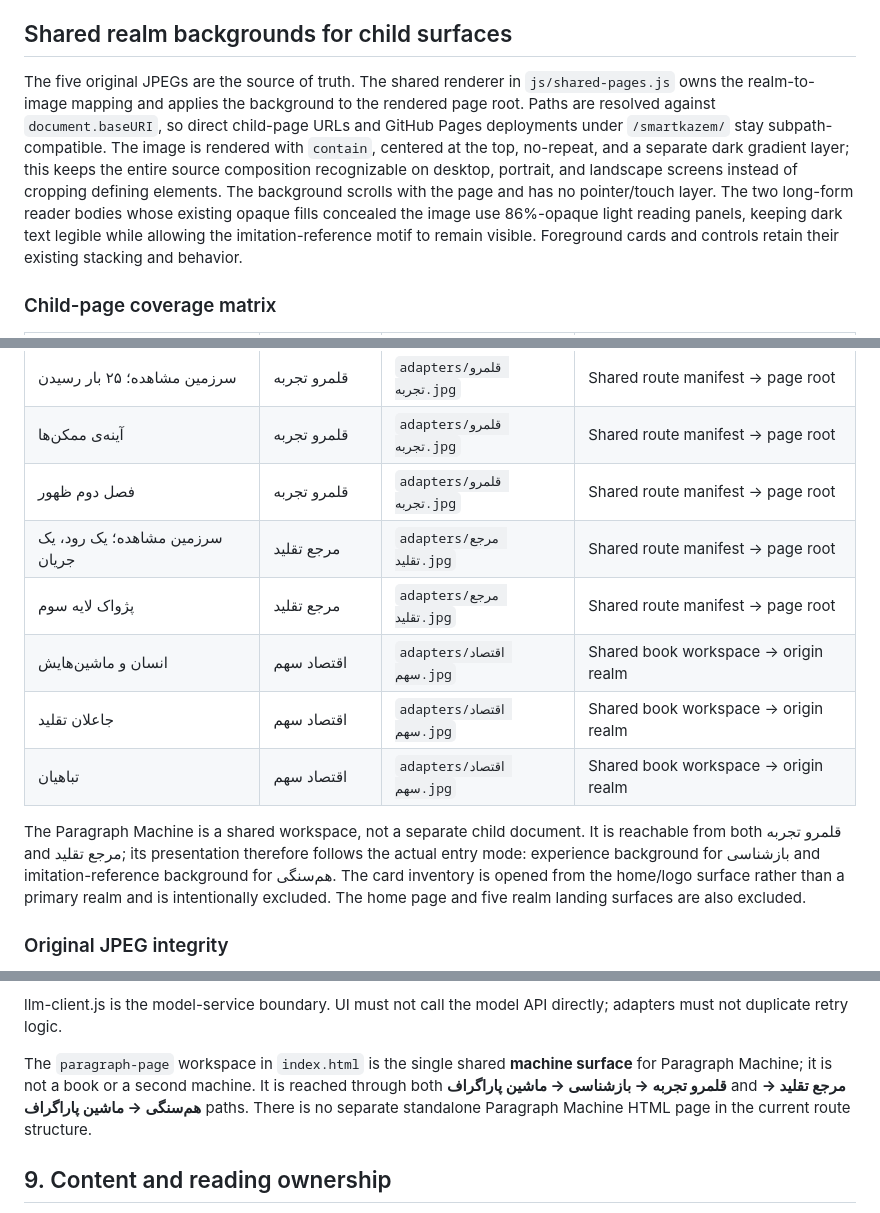
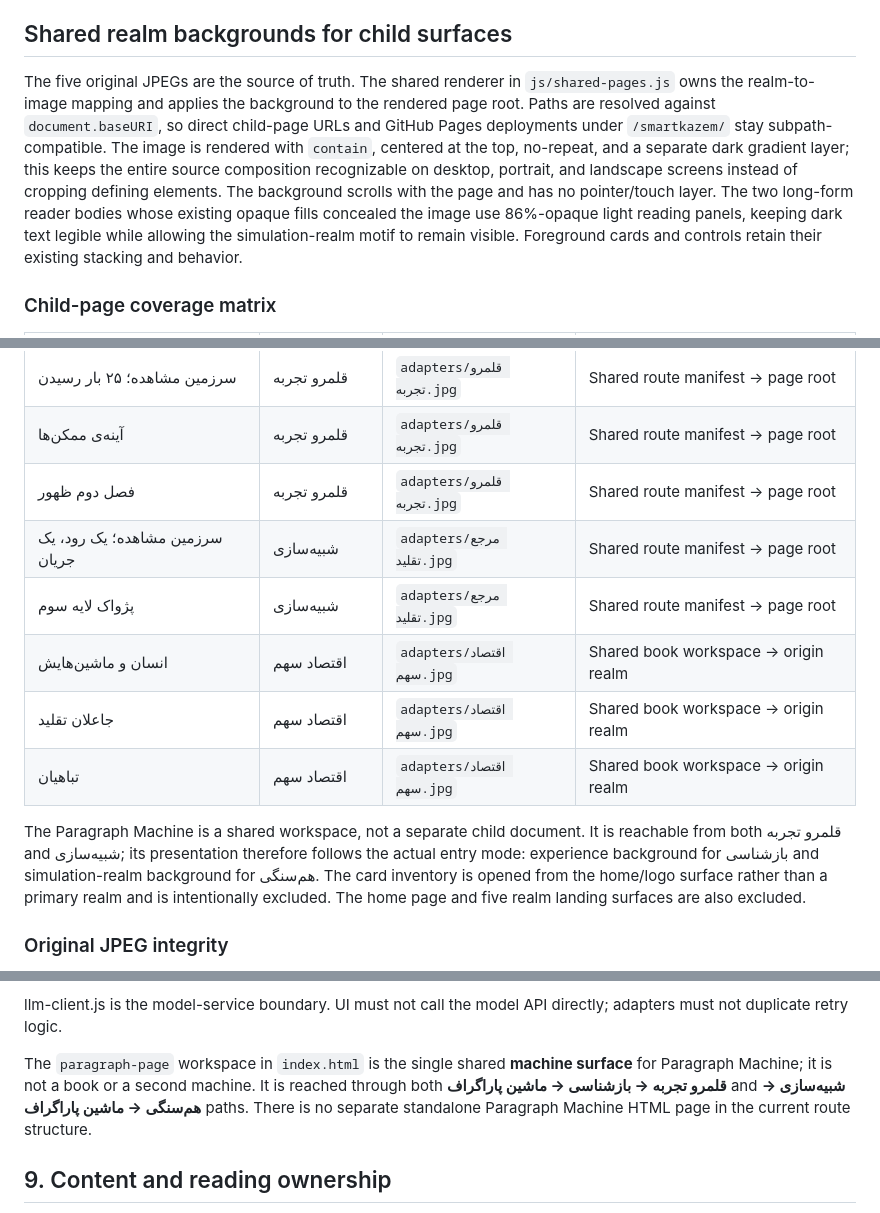
Before and after one commit to ModernOutlook/smartkazem, a Markdown page: README.md, 3 parts joined by grey strips. Drawn GitHub-style.

Commit message:
Align realm terminology and knowledge coverage documentation

```diff
--- a/README.md
+++ b/README.md
@@ -229,7 +228,7 @@ Order S/T/E/R/C is an invariant. Child-page order is likewise the order explicit
 
 ## Shared realm backgrounds for child surfaces
 
-The five original JPEGs are the source of truth. The shared renderer in `js/shared-pages.js` owns the realm-to-image mapping and applies the background to the rendered page root. Paths are resolved against `document.baseURI`, so direct child-page URLs and GitHub Pages deployments under `/smartkazem/` stay subpath-compatible. The image is rendered with `contain`, centered at the top, no-repeat, and a separate dark gradient layer; this keeps the entire source composition recognizable on desktop, portrait, and landscape screens instead of cropping defining elements. The background scrolls with the page and has no pointer/touch layer. The two long-form reader bodies whose existing opaque fills concealed the image use 86%-opaque light reading panels, keeping dark text legible while allowing the imitation-reference motif to remain visible. Foreground cards and controls retain their existing stacking and behavior.
+The five original JPEGs are the source of truth. The shared renderer in `js/shared-pages.js` owns the realm-to-image mapping and applies the background to the rendered page root. Paths are resolved against `document.baseURI`, so direct child-page URLs and GitHub Pages deployments under `/smartkazem/` stay subpath-compatible. The image is rendered with `contain`, centered at the top, no-repeat, and a separate dark gradient layer; this keeps the entire source composition recognizable on desktop, portrait, and landscape screens instead of cropping defining elements. The background scrolls with the page and has no pointer/touch layer. The two long-form reader bodies whose existing opaque fills concealed the image use 86%-opaque light reading panels, keeping dark text legible while allowing the simulation-realm motif to remain visible. Foreground cards and controls retain their existing stacking and behavior.
 
 ### Child-page coverage matrix
 
@@ -244,13 +243,13 @@ The five original JPEGs are the source of truth. The shared renderer in `js/shar
 | سرزمین مشاهده؛ ۲۵ بار رسیدن | قلمرو تجربه | `adapters/قلمرو تجربه.jpg` | Shared route manifest → page root |
 | آینه‌ی ممکن‌ها | قلمرو تجربه | `adapters/قلمرو تجربه.jpg` | Shared route manifest → page root |
 | فصل دوم ظهور | قلمرو تجربه | `adapters/قلمرو تجربه.jpg` | Shared route manifest → page root |
-| سرزمین مشاهده؛ یک رود، یک جریان | مرجع تقلید | `adapters/مرجع تقلید.jpg` | Shared route manifest → page root |
-| پژواک لایه سوم | مرجع تقلید | `adapters/مرجع تقلید.jpg` | Shared route manifest → page root |
+| سرزمین مشاهده؛ یک رود، یک جریان | شبیه‌سازی | `adapters/مرجع تقلید.jpg` | Shared route manifest → page root |
+| پژواک لایه سوم | شبیه‌سازی | `adapters/مرجع تقلید.jpg` | Shared route manifest → page root |
 | انسان و ماشین‌هایش | اقتصاد سهم | `adapters/اقتصاد سهم.jpg` | Shared book workspace → origin realm |
 | جاعلان تقلید | اقتصاد سهم | `adapters/اقتصاد سهم.jpg` | Shared book workspace → origin realm |
 | تباهیان | اقتصاد سهم | `adapters/اقتصاد سهم.jpg` | Shared book workspace → origin realm |
 
-The Paragraph Machine is a shared workspace, not a separate child document. It is reachable from both قلمرو تجربه and مرجع تقلید; its presentation therefore follows the actual entry mode: experience background for بازشناسی and imitation-reference background for هم‌سنگی. The card inventory is opened from the home/logo surface rather than a primary realm and is intentionally excluded. The home page and five realm landing surfaces are also excluded.
+The Paragraph Machine is a shared workspace, not a separate child document. It is reachable from both قلمرو تجربه and شبیه‌سازی; its presentation therefore follows the actual entry mode: experience background for بازشناسی and simulation-realm background for هم‌سنگی. The card inventory is opened from the home/logo surface rather than a primary realm and is intentionally excluded. The home page and five realm landing surfaces are also excluded.
 
 ### Original JPEG integrity
 
@@ -300,7 +299,7 @@ Translation bridge public operations: toPersian(), fromPersian(), fromPersianBat
 
 llm-client.js is the model-service boundary. UI must not call the model API directly; adapters must not duplicate retry logic.
 
-The `paragraph-page` workspace in `index.html` is the single shared **machine surface** for Paragraph Machine; it is not a book or a second machine. It is reached through both **قلمرو تجربه → بازشناسی → ماشین پاراگراف** and **مرجع تقلید → هم‌سنگی → ماشین پاراگراف** paths. There is no separate standalone Paragraph Machine HTML page in the current route structure.
+The `paragraph-page` workspace in `index.html` is the single shared **machine surface** for Paragraph Machine; it is not a book or a second machine. It is reached through both **قلمرو تجربه → بازشناسی → ماشین پاراگراف** and **شبیه‌سازی → هم‌سنگی → ماشین پاراگراف** paths. There is no separate standalone Paragraph Machine HTML page in the current route structure.
 
 ## 9. Content and reading ownership
 
```
Also changed, not shown: other parts of README.md (+1 -2 lines).
